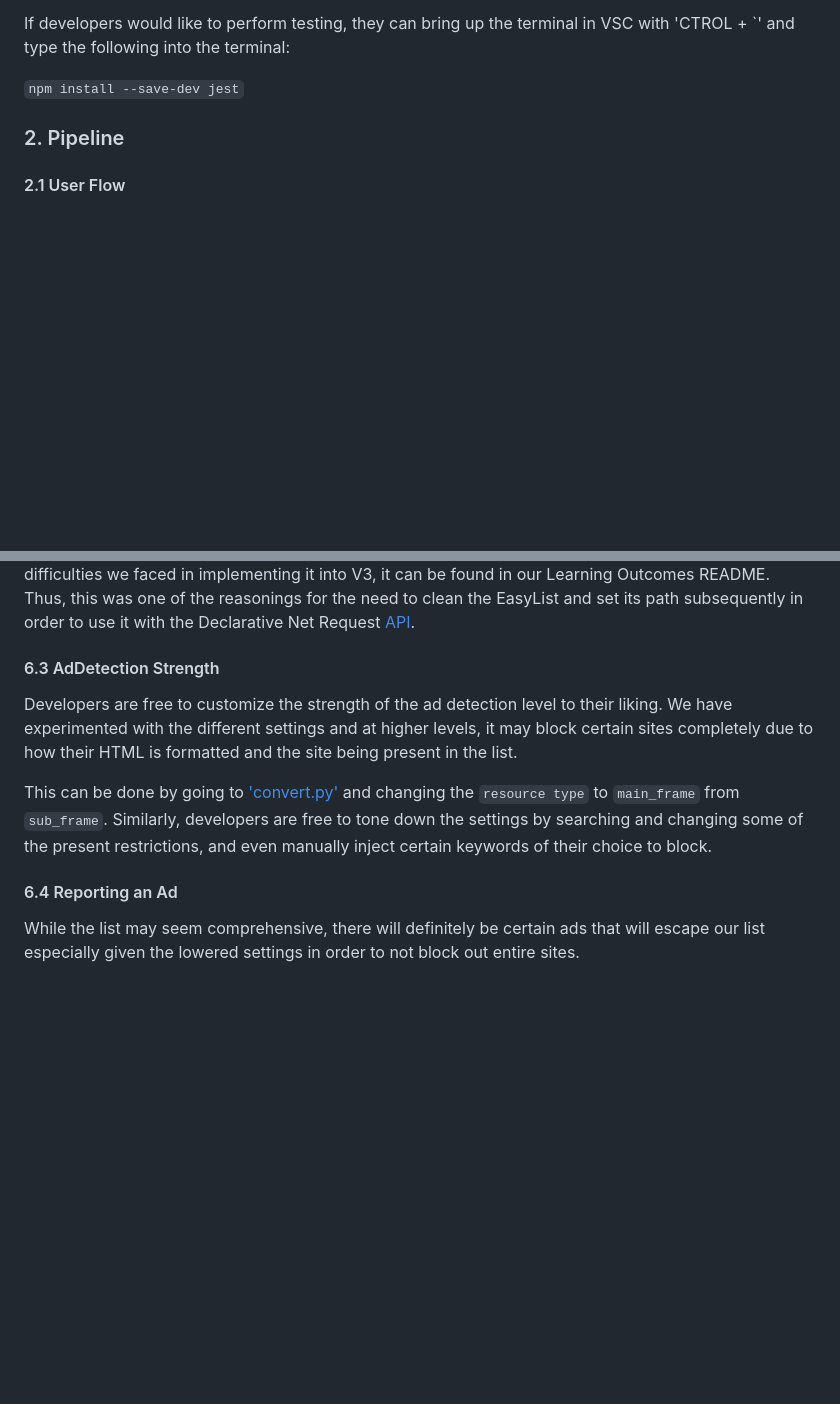
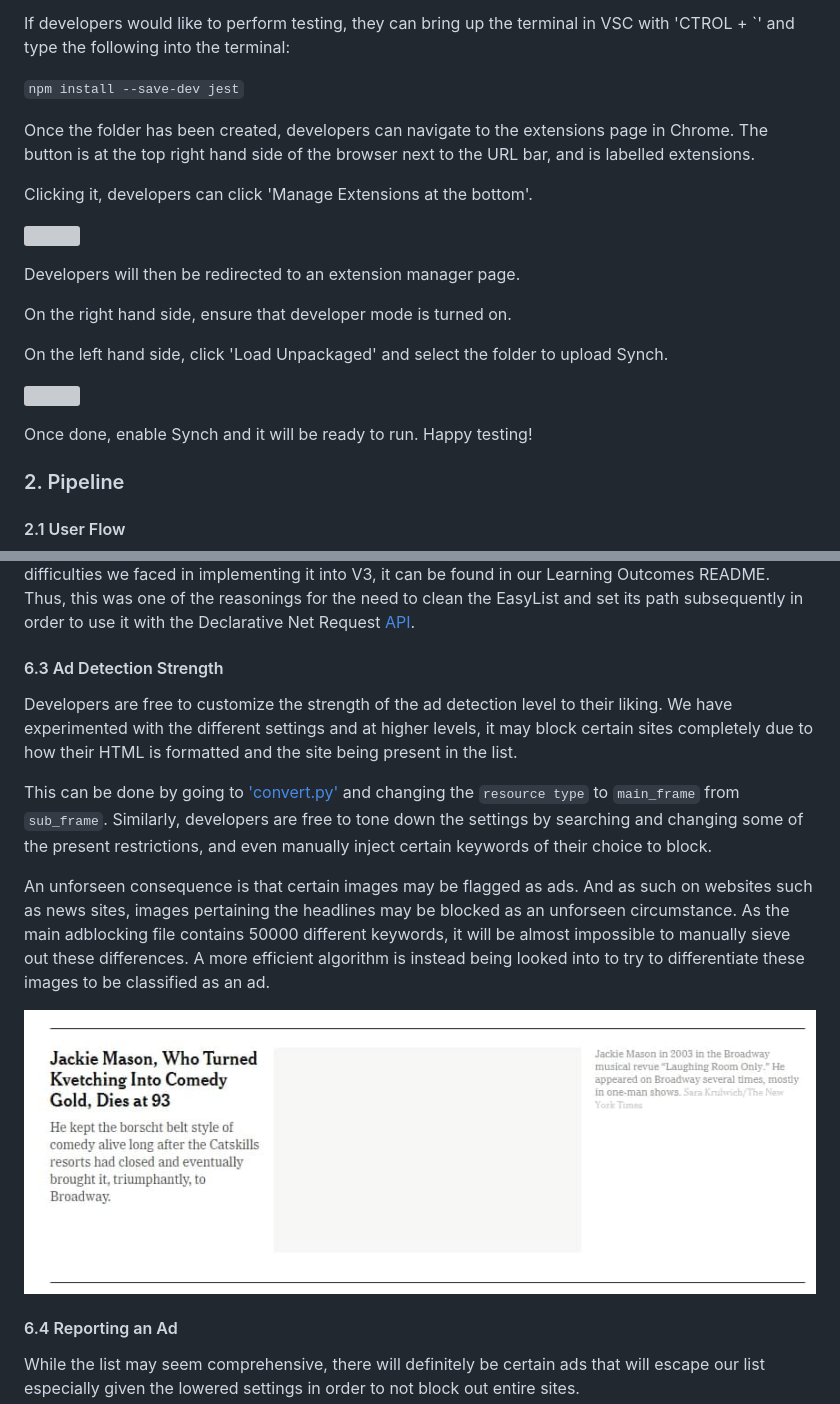
Before and after one commit to RyanCheungJF/synch, a Markdown page: docs/DeveloperGuide.md, 2 parts joined by grey strips. Drawn GitHub-style; pictures changed too: imgs/adPower.jpg (added); blank space fills up the shorter version; grey boxes are pictures that could not be loaded.

````diff
--- a/docs/DeveloperGuide.md
+++ b/docs/DeveloperGuide.md
@@ -63,6 +63,22 @@ Developers can then install [NodeJS and npm](https://docs.npmjs.com/downloading-
 If developers would like to perform testing, they can bring up the terminal in VSC with 'CTROL + `' and type the following into the terminal:
 
 ```npm install --save-dev jest```
+
+Once the folder has been created, developers can navigate to the extensions page in Chrome. The button is at the top right hand side of the browser next to the URL bar, and is labelled extensions.
+
+Clicking it, developers can click 'Manage Extensions at the bottom'.
+
+![](/imgs/findingExtensions.png)
+
+Developers will then be redirected to an extension manager page.
+
+On the right hand side, ensure that developer mode is turned on.
+
+On the left hand side, click 'Load Unpackaged' and select the folder to upload Synch.
+
+![](/imgs/developerMaterials.png)
+
+Once done, enable Synch and it will be ready to run. Happy testing!
 
 ### 2. Pipeline
 
@@ -189,11 +205,15 @@ The current implementation of Adblock and its source code can be found [here](ht
 
 The original adblock was built on Manifest V2, but there are plans to depreceate V2 as V3 has now been implemented. However, this change caused the original adblock to break at times, and the new formatting of V3 provided certain issues to write syntax for. If you would like to find out more about the difficulties we faced in implementing it into V3, it can be found in our Learning Outcomes README. Thus, this was one of the reasonings for the need to clean the EasyList and set its path subsequently in order to use it with the Declarative Net Request [API](https://developer.chrome.com/docs/extensions/reference/declarativeNetRequest/).
 
-#### 6.3 AdDetection Strength
+#### 6.3 Ad Detection Strength
 
 Developers are free to customize the strength of the ad detection level to their liking. We have experimented with the different settings and at higher levels, it may block certain sites completely due to how their HTML is formatted and the site being present in the list.
 
 This can be done by going to ['convert.py'](https://github.com/RyanCheungJF/Synch/blob/main/convert.py) and changing the `resource type` to `main_frame` from `sub_frame`. Similarly, developers are free to tone down the settings by searching and changing some of the present restrictions, and even manually inject certain keywords of their choice to block.
+
+An unforseen consequence is that certain images may be flagged as ads. And as such on websites such as news sites, images pertaining the headlines may be blocked as an unforseen circumstance. As the main adblocking file contains 50000 different keywords, it will be almost impossible to manually sieve out these differences. A more efficient algorithm is instead being looked into to try to differentiate these images to be classified as an ad.
+
+![](/imgs/adPower.jpg)
 
 #### 6.4 Reporting an Ad
 
````
Also changed, not shown: docs/LearningOutcomes.md (+5 -3 lines), docs/UserGuide.md (+30 -5 lines), imgs/developerMaterials.jpg (added), imgs/findingExtensions.jpg (added), 1 other file.
